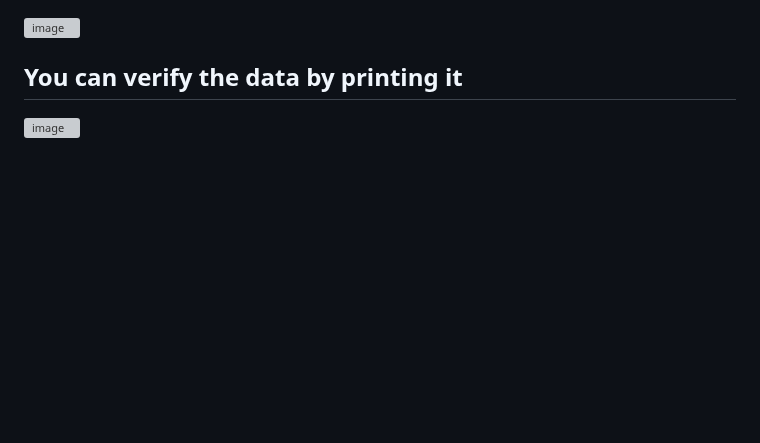
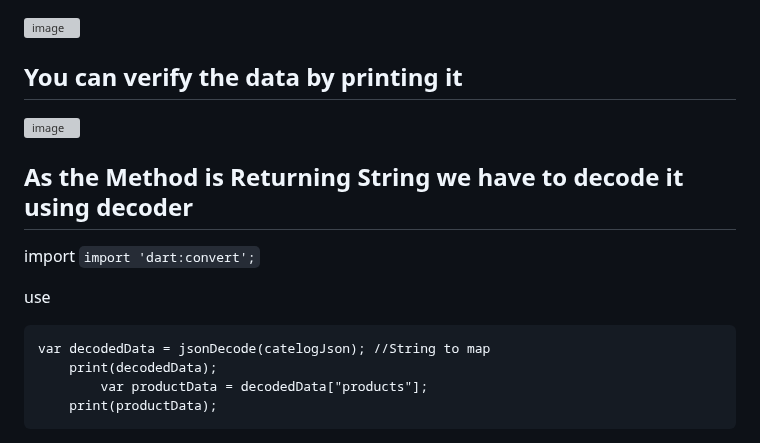
Before and after one commit to TheAvtarSingh/Lets_Learn_Flutter_2023, a Markdown page: README.md, the part around one of its changes. Drawn GitHub-style; blank space fills up the shorter version; grey boxes are pictures that could not be loaded.

````diff
--- a/README.md
+++ b/README.md
@@ -763,3 +763,18 @@ Output :
 ## You can verify the data by printing it
 
 ![image](https://user-images.githubusercontent.com/88712571/224082975-364b5f73-a084-4feb-a300-4c25b45e0c23.png)
+
+## As the Method is Returning String we have to decode it using decoder
+
+import
+`import 'dart:convert';`
+
+use
+
+```
+var decodedData = jsonDecode(catelogJson); //String to map
+    print(decodedData);
+        var productData = decodedData["products"];
+    print(productData);
+```
+
````
Also changed, not shown: other parts of README.md (+1 -0 lines).
